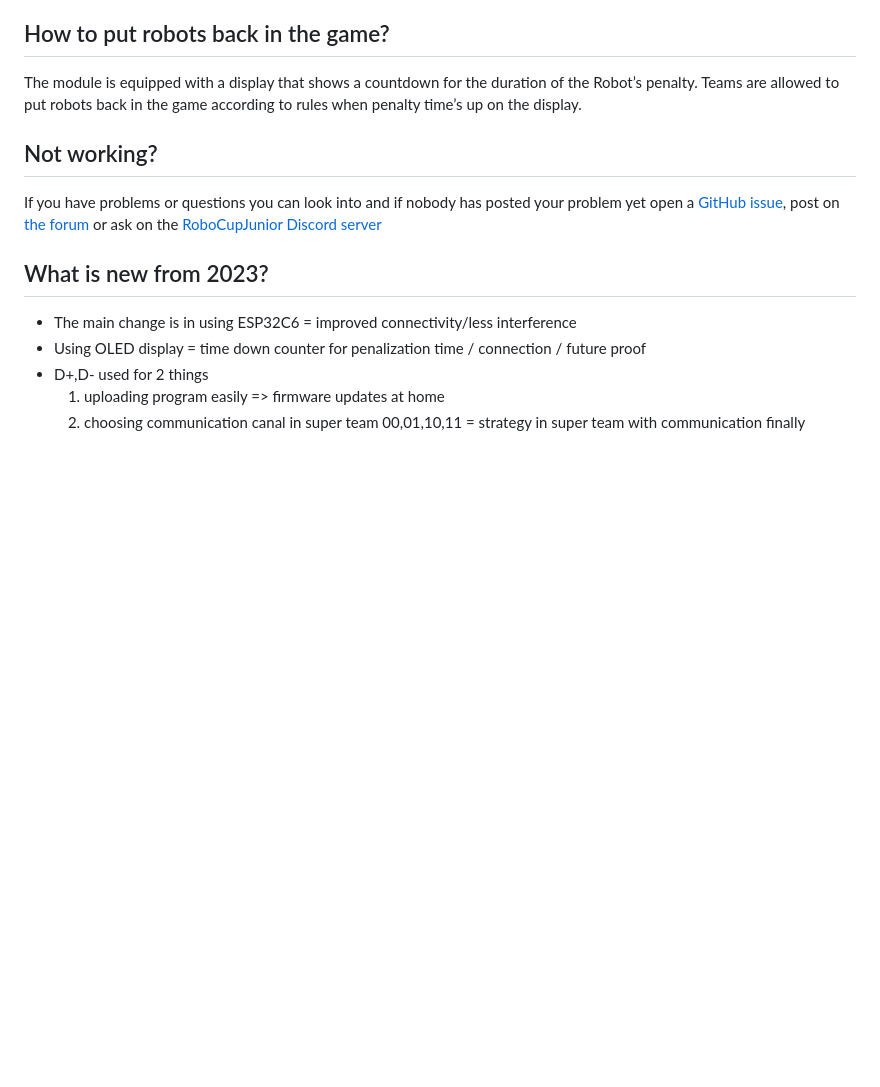
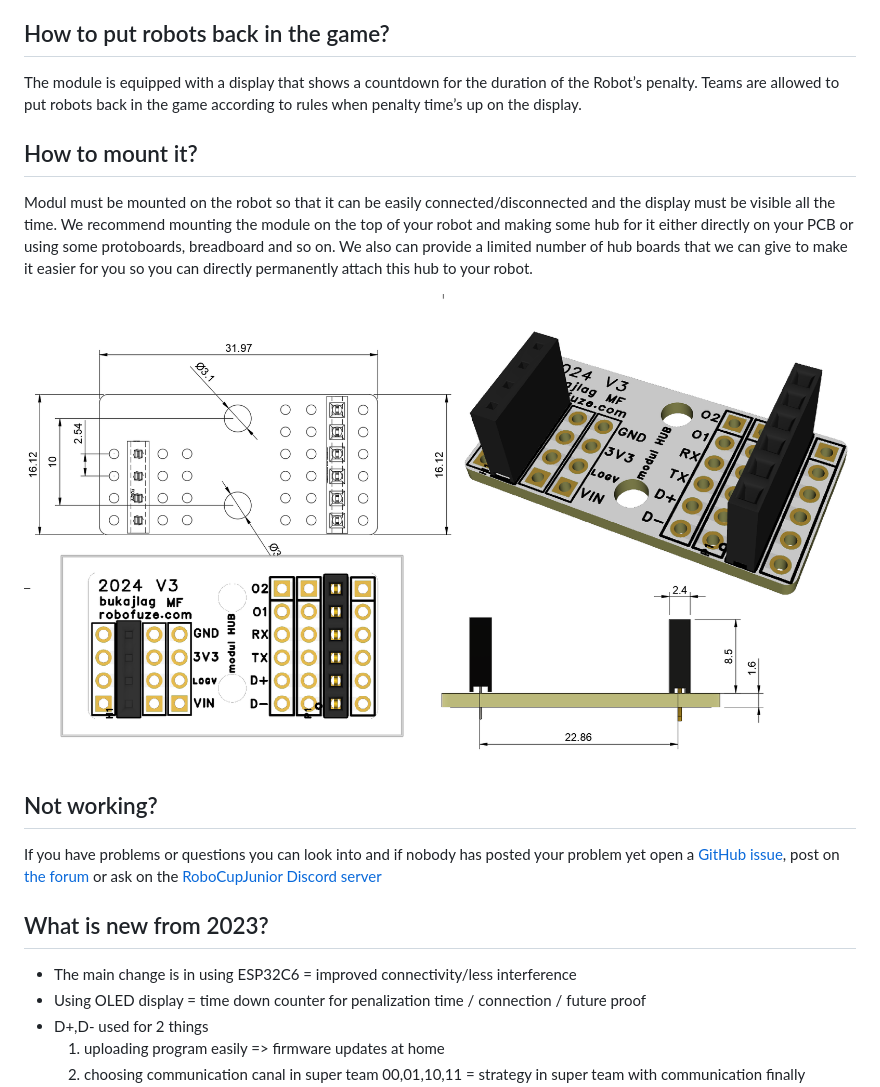
Before and after one commit to robocup-junior/soccer-communication-module, a Markdown page: README.md, the part around the change. GitHub-like rendering; pictures changed too: .readme_images/hub_image.png (added); blank space fills up the shorter version.

Commit message:
How to mount it

```diff
--- a/README.md
+++ b/README.md
@@ -27,6 +27,13 @@ The module is equipped with a display that shows a countdown for the duration of
 Robot’s penalty. Teams are allowed to put robots back in the game according to rules when
 penalty time’s up on the display.
 
+## How to mount it?
+Modul must be mounted on the robot so that it can be easily connected/disconnected and the display must be visible all the time.
+We recommend mounting the module on the top of your robot and making some hub for it either directly on your PCB or using some protoboards, breadboard and so on.
+We also can provide a limited number of hub boards that we can give to make it easier for you so you can directly permanently attach this hub to your robot.
+
+![hub photo](./.readme_images/hub_image.png?raw=true)
+
 ## Not working?
 If you have problems or questions you can look into and if nobody has posted your problem yet open a [GitHub issue](https://github.com/robocup-junior/soccer-communication-module/issues/new), post on [the forum](https://junior.forum.robocup.org/c/robocupjunior-soccer/5) or ask on the [RoboCupJunior Discord server](https://discord.gg/45pxMQY4nJ)
 
```
Also changed, not shown: 1 other file.
